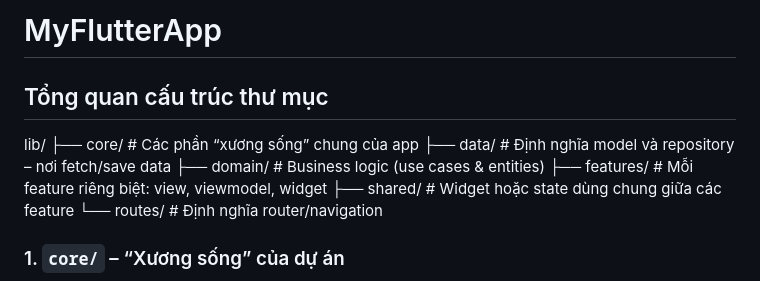
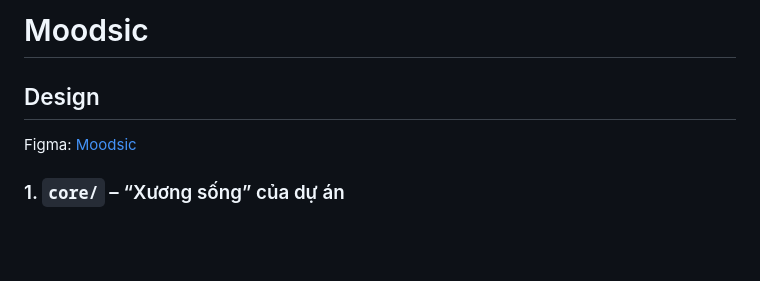
Before and after one commit to diiafyra/moodsic, a Markdown page: README.md, the part around the change. Drawn GitHub-style; blank space fills up the shorter version.

```diff
--- a/README.md
+++ b/README.md
@@ -1,15 +1,6 @@
-# MyFlutterApp
-
-## Tổng quan cấu trúc thư mục
-
-lib/
-├── core/ # Các phần “xương sống” chung của app
-├── data/ # Định nghĩa model và repository – nơi fetch/save data
-├── domain/ # Business logic (use cases & entities)
-├── features/ # Mỗi feature riêng biệt: view, viewmodel, widget
-├── shared/ # Widget hoặc state dùng chung giữa các feature
-└── routes/ # Định nghĩa router/navigation
-
+# Moodsic
+## Design
+Figma: [Moodsic](https://www.figma.com/design/DU2wVctCCRMZnTNLuEpZ3G/moodsic?node-id=0-1&p=f)
 ### 1. `core/` – “Xương sống” của dự án
 - **Mục đích**: Chứa cấu hình chung, service để gọi API, helper, và widget cực kỳ generic.
 - **Ví dụ sản phẩm**:
```
